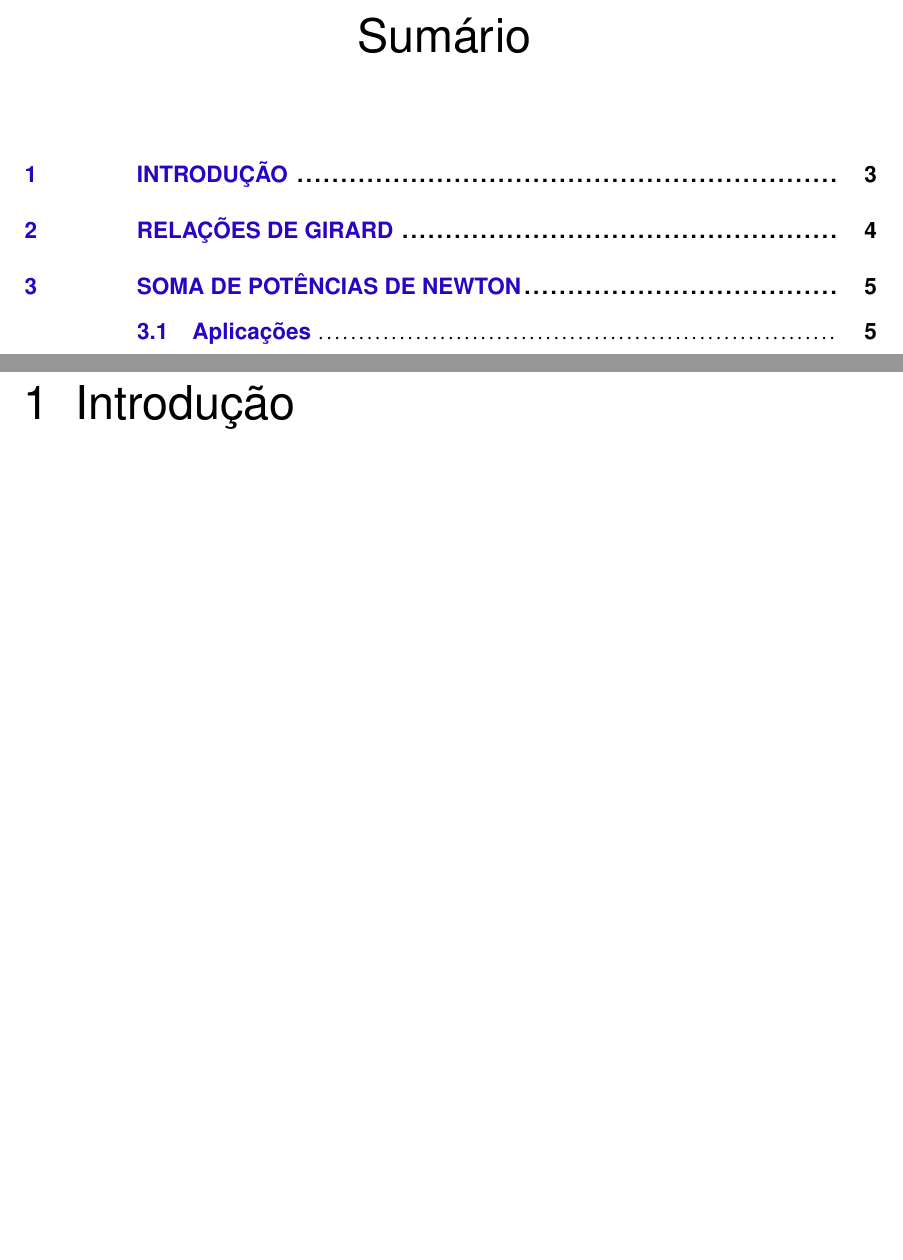
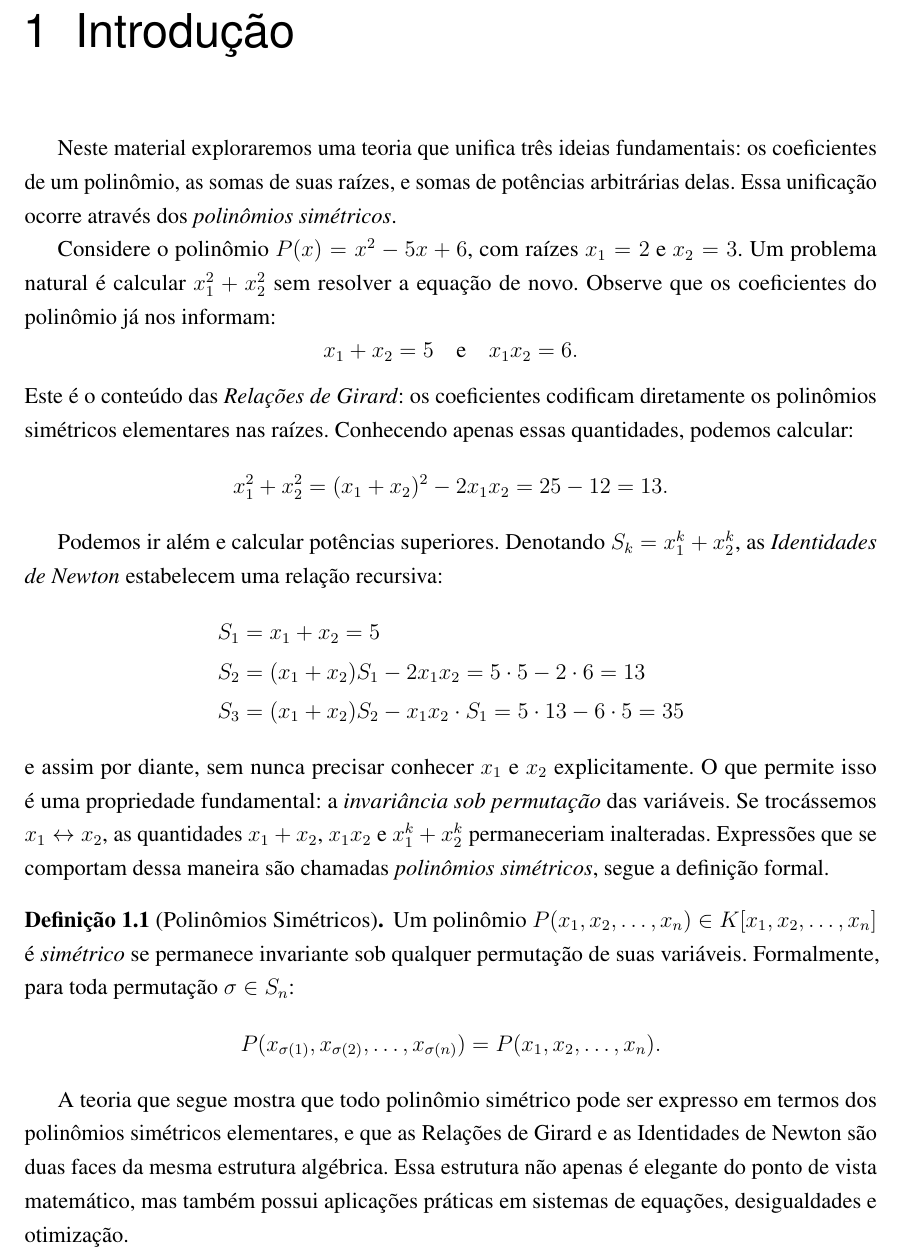
Before and after one commit to joaobertholino/MAT0101--Trabalho-Final, a LaTeX thesis (main.tex, which reads chapters/chapters.tex): two parts of pages 3 and 4 of 7 before the commit and part of page 3 of 7 after it, the two joined at a grey line, cut at the place of the change, the shorter picture padded with empty space. Compiled offline with pdfLaTeX.

Commit message:
adiciona orientador e atualiza preâmbulo; comenta inclusão do sumário

```diff
--- a/chapters/chapters.tex
+++ b/chapters/chapters.tex
@@ -1,4 +1,32 @@
 \chapter{Introdução}
+
+Neste material exploraremos uma teoria que unifica três ideias fundamentais: os coeficientes de um polinômio, as somas de suas raízes, e somas de potências arbitrárias delas. Essa unificação ocorre através dos \textit{polinômios simétricos}.
+
+Considere o polinômio $P(x) = x^2 - 5x + 6$, com raízes $x_1 = 2$ e $x_2 = 3$. Um problema natural é calcular $x_1^2 + x_2^2$ sem resolver a equação de novo. Observe que os coeficientes do polinômio já nos informam:
+\begin{equation*}
+  x_1 + x_2 = 5 \quad \text{e} \quad x_1 x_2 = 6.
+\end{equation*}
+Este é o conteúdo das \textit{Relações de Girard}: os coeficientes codificam diretamente os polinômios simétricos elementares nas raízes. Conhecendo apenas essas quantidades, podemos calcular:
+\begin{equation*}
+  x_1^2 + x_2^2 = (x_1+x_2)^2 - 2x_1x_2 = 25 - 12 = 13.
+\end{equation*}
+
+Podemos ir além e calcular potências superiores. Denotando $S_k = x_1^k + x_2^k$, as \textit{Identidades de Newton} estabelecem uma relação recursiva:
+\begin{align*}
+  S_1 &= x_1 + x_2 = 5 \\
+  S_2 &= (x_1+x_2)S_1 - 2x_1x_2 = 5 \cdot 5 - 2 \cdot 6 = 13 \\
+  S_3 &= (x_1+x_2)S_2 - x_1x_2 \cdot S_1 = 5 \cdot 13 - 6 \cdot 5 = 35
+\end{align*}
+e assim por diante, sem nunca precisar conhecer $x_1$ e $x_2$ explicitamente. O que permite isso é uma propriedade fundamental: a \textit{invariância sob permutação} das variáveis. Se trocássemos $x_1 \leftrightarrow x_2$, as quantidades $x_1+x_2$, $x_1x_2$ e $x_1^k+x_2^k$ permaneceriam inalteradas. Expressões que se comportam dessa maneira são chamadas \textit{polinômios simétricos}, segue a definição formal.
+
+\begin{definicao}[Polinômios Simétricos]
+  Um polinômio $P(x_1, x_2, \dots, x_n) \in K[x_1, x_2, \dots, x_n]$ é \textit{simétrico} se permanece invariante sob qualquer permutação de suas variáveis. Formalmente, para toda permutação $\sigma \in S_n$:
+  \begin{equation*}
+    P(x_{\sigma(1)}, x_{\sigma(2)}, \dots, x_{\sigma(n)}) = P(x_1, x_2, \dots, x_n).
+  \end{equation*}
+\end{definicao}
+
+A teoria que segue mostra que todo polinômio simétrico pode ser expresso em termos dos polinômios simétricos elementares, e que as Relações de Girard e as Identidades de Newton são duas faces da mesma estrutura algébrica. Essa estrutura não apenas é elegante do ponto de vista matemático, mas também possui aplicações práticas em sistemas de equações, desigualdades e otimização.
 
 \chapter{Relações de Girard}
 
--- a/main.tex
+++ b/main.tex
@@ -43,6 +43,8 @@
 
 \preambulo{Trabalho apresentado à disciplina MAT0101 - Tópicos de Matemática Elementar, do curso de Bacharelado em Matemática do Instituto de Matemática, Estatística e Ciência da Computação da USP.}
 
+\orientador{Prof\textsuperscript{a}. Dra. Cristina Cerri}
+
 \definecolor{blue}{RGB}{41,5,195}
 
 \makeatletter
```
Also changed, not shown: chapters/chapters.tex (5 more changed lines), main.tex (2 more changed lines).
